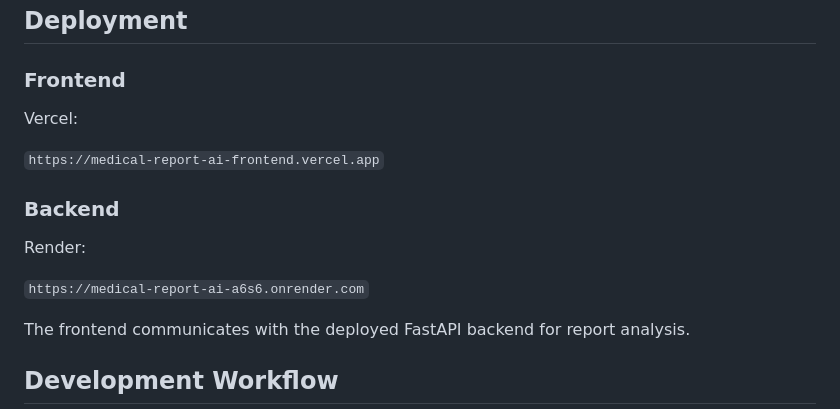
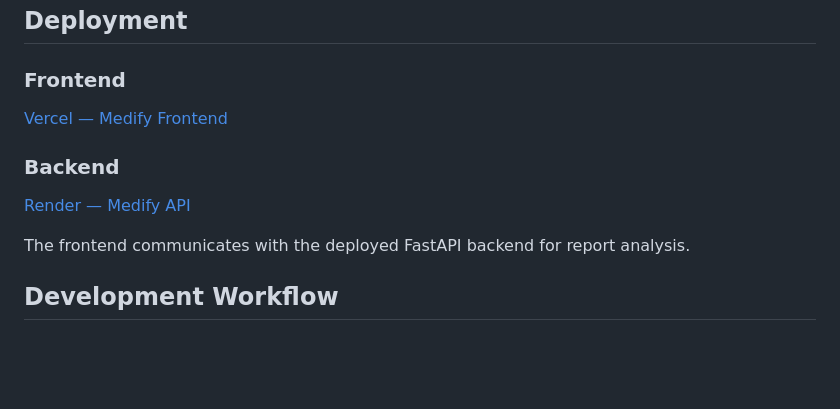
Before and after one commit to student-g25/medical-report-ai, a Markdown page: README.md, the part around one of its changes. Drawn GitHub-style; blank space fills up the shorter version.

```diff
--- a/README.md
+++ b/README.md
@@ -180,15 +180,11 @@ AI-generated explanations can still contain errors. Image quality, ambiguous lay
 
 ### Frontend
 
-Vercel:
-
-`https://medical-report-ai-frontend.vercel.app`
+[Vercel — Medify Frontend](https://medical-report-ai-frontend.vercel.app)
 
 ### Backend
 
-Render:
-
-`https://medical-report-ai-a6s6.onrender.com`
+[Render — Medify API](https://medical-report-ai-a6s6.onrender.com)
 
 The frontend communicates with the deployed FastAPI backend for report analysis.
 
```
Also changed, not shown: other parts of README.md (+6 -0 lines).
